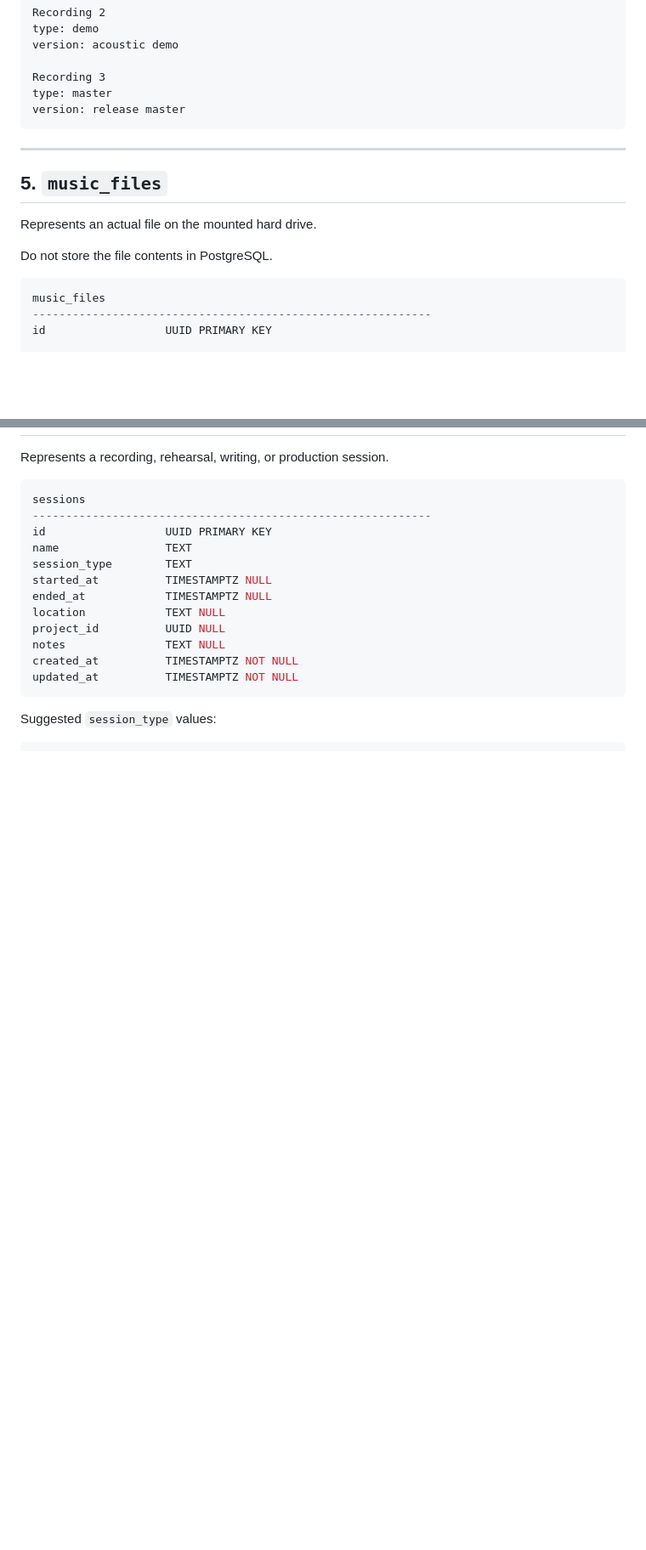
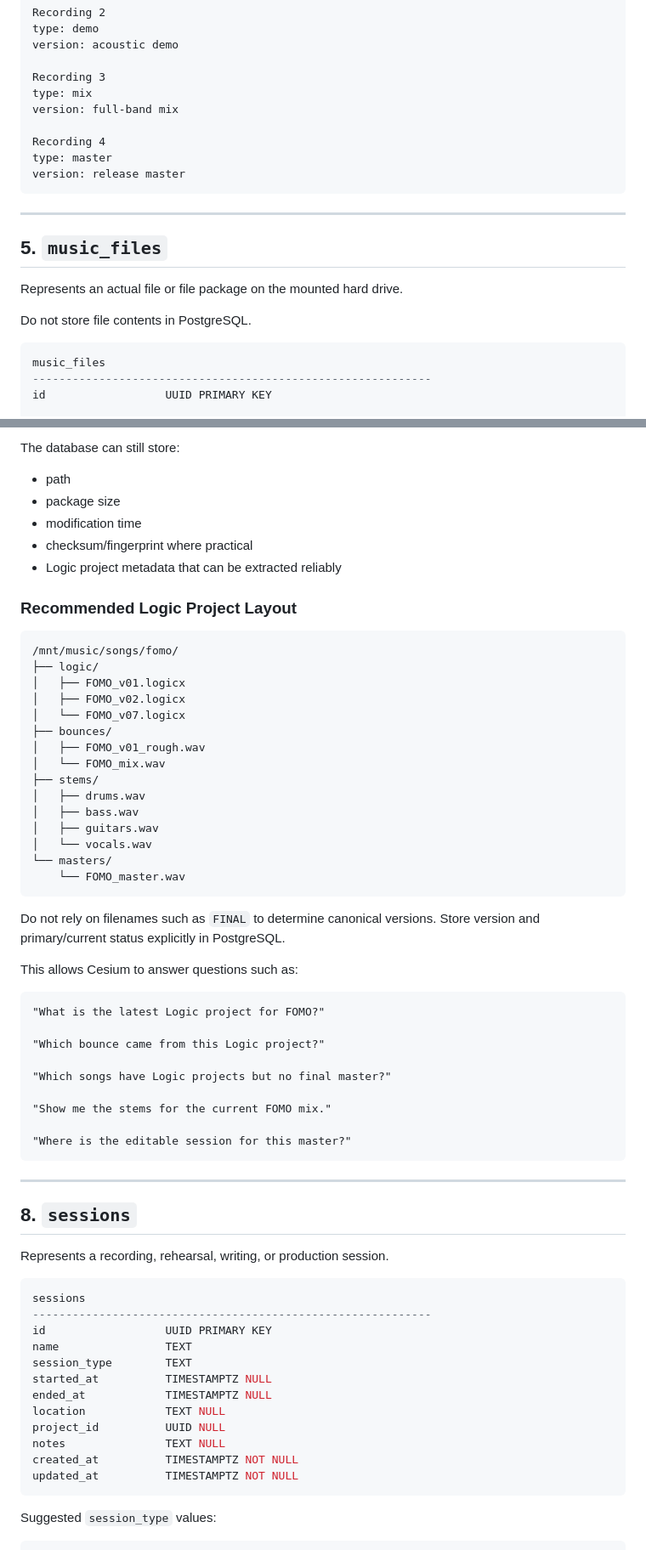
Before and after one commit to Cesium-Lab/heart, a Markdown page: api/MUSIC_STORAGE.md, 2 parts joined by grey strips. Shown at 85% size. Drawn GitHub-style; blank space fills up the shorter version.

````diff
--- a/api/MUSIC_STORAGE.md
+++ b/api/MUSIC_STORAGE.md
@@ -182,6 +199,10 @@ type: demo
 version: acoustic demo
 
 Recording 3
+type: mix
+version: full-band mix
+
+Recording 4
 type: master
 version: release master
 ```
@@ -190,9 +211,9 @@ version: release master
 
 ## 5. `music_files`
 
-Represents an actual file on the mounted hard drive.
+Represents an actual file or file package on the mounted hard drive.
 
-Do not store the file contents in PostgreSQL.
+Do not store file contents in PostgreSQL.
 
 ```sql
 music_files
@@ -319,3 +416,50 @@ Recording: FOMO final
+The database can still store:
+
+- path
+- package size
+- modification time
+- checksum/fingerprint where practical
+- Logic project metadata that can be extracted reliably
+
+### Recommended Logic Project Layout
+
+```text
+/mnt/music/songs/fomo/
+├── logic/
+│   ├── FOMO_v01.logicx
+│   ├── FOMO_v02.logicx
+│   └── FOMO_v07.logicx
+├── bounces/
+│   ├── FOMO_v01_rough.wav
+│   └── FOMO_mix.wav
+├── stems/
+│   ├── drums.wav
+│   ├── bass.wav
+│   ├── guitars.wav
+│   └── vocals.wav
+└── masters/
+    └── FOMO_master.wav
+```
+
+Do not rely on filenames such as `FINAL` to determine canonical versions. Store version and primary/current status explicitly in PostgreSQL.
+
+This allows Cesium to answer questions such as:
+
+```text
+"What is the latest Logic project for FOMO?"
+
+"Which bounce came from this Logic project?"
+
+"Which songs have Logic projects but no final master?"
+
+"Show me the stems for the current FOMO mix."
+
+"Where is the editable session for this master?"
+```
+
+---
+
+## 8. `sessions`
 
 Represents a recording, rehearsal, writing, or production session.
 
````
Also changed, not shown: other parts of api/MUSIC_STORAGE.md (+182 -66 lines).
